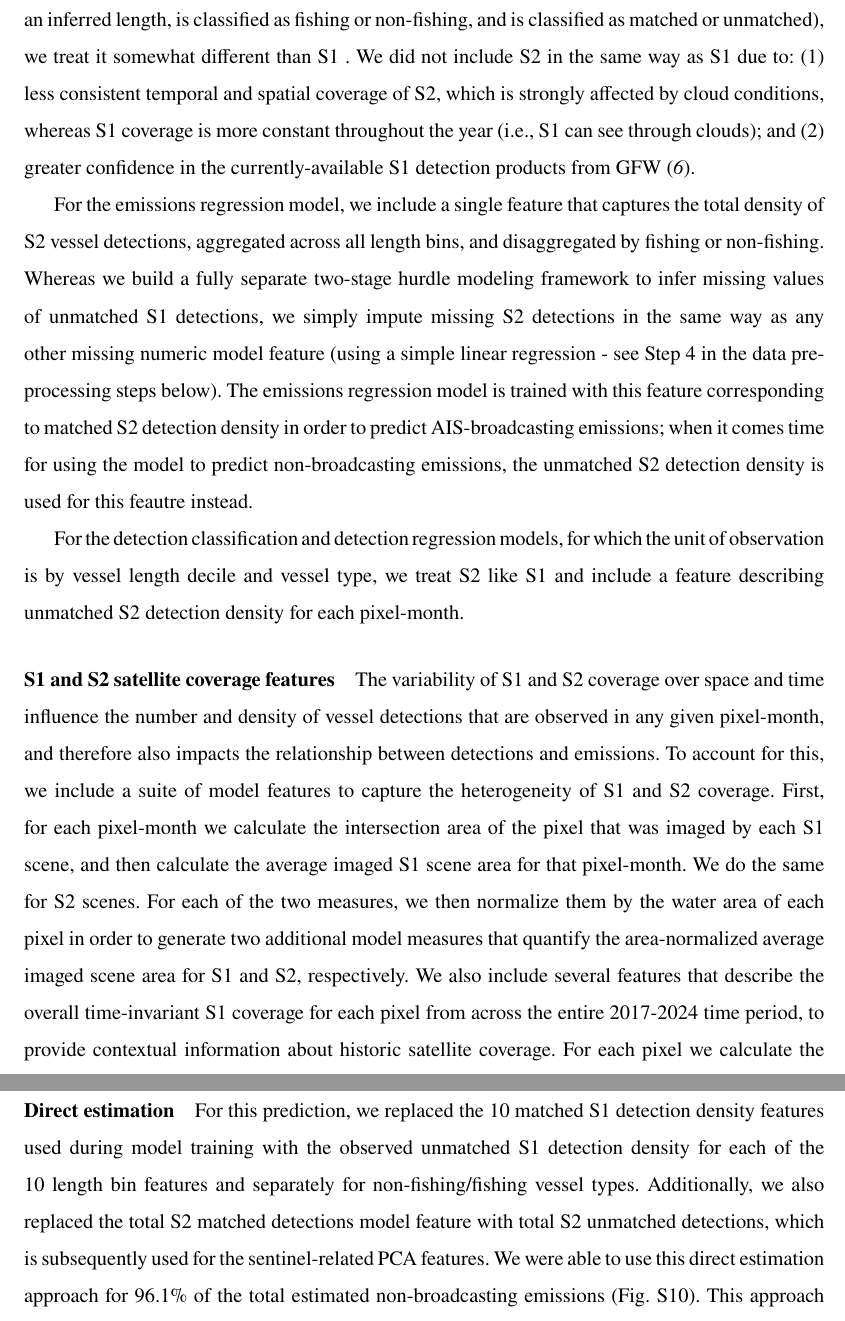
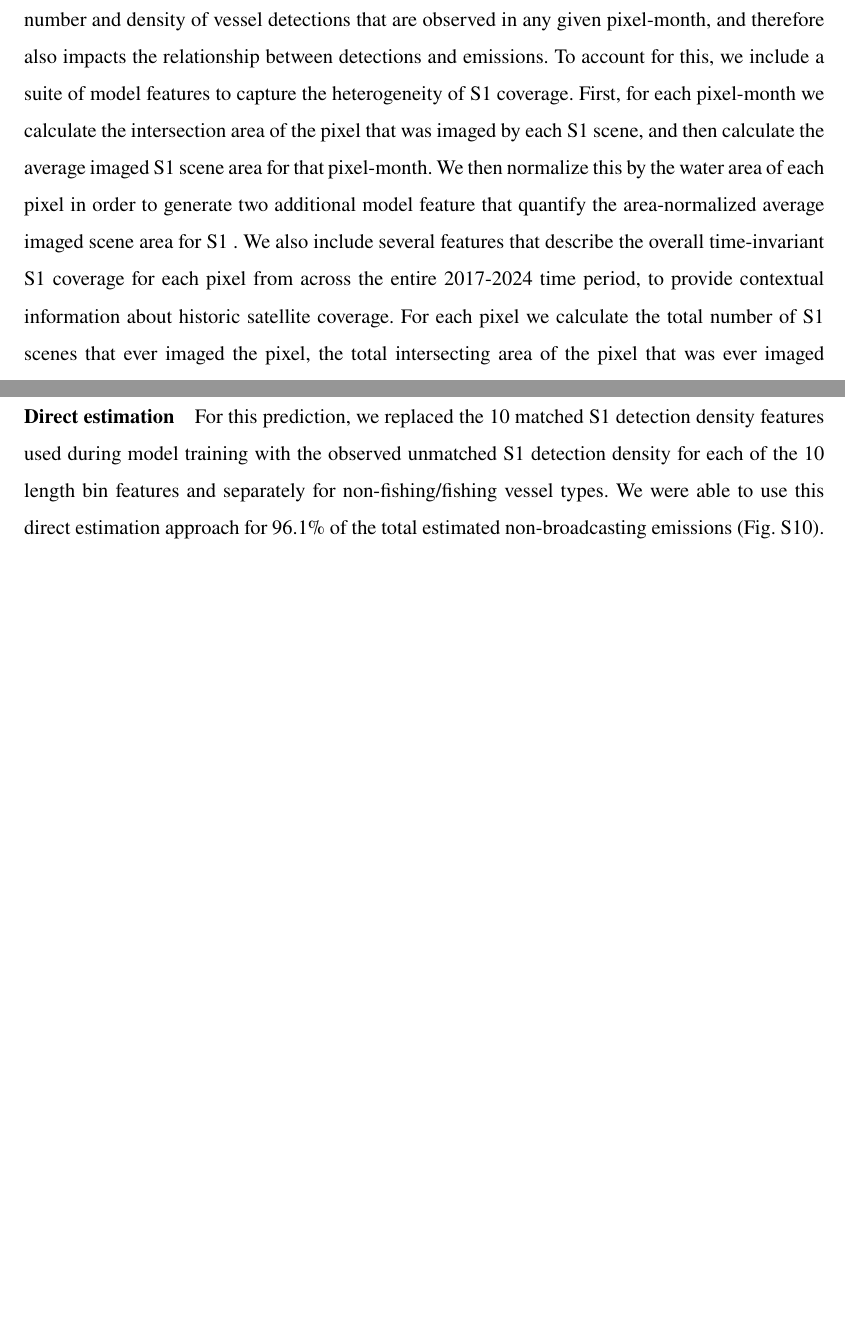
Before and after one commit to emlab-ucsb/paper-ocean-ghg, a LaTeX paper (main.tex): two parts of pages 38 and 46 of 57 before the commit and two parts of pages 38 and 45 of 56 after it, joined at a grey line, cut at the place of the change, the shorter picture padded with empty space. Compiled offline with pdfLaTeX.

Commit message:
Updates from Overleaf

```diff
--- a/main.tex
+++ b/main.tex
@@ -403,18 +403,9 @@ For the detection classification and detection regression models, each unit of o
     \label{fig:fig-ais-length-power-relationship}
 \end{figure}
 
-\paragraph{S2 detection features}
+\paragraph{S1satellite coverage features}
 
-While S2 imagery was processed similarly to S1 (i.e., every detection has an inferred length, is classified as fishing or non-fishing, and is classified as matched or unmatched), we treat it somewhat different than S1 . We did not include S2 in the same way as S1 due to: (1) less consistent temporal and spatial coverage of S2, which is strongly affected by cloud conditions, whereas S1 coverage is more constant throughout the year (i.e., S1 can see through clouds); and (2) greater confidence in the currently-available S1 detection products from GFW \cite{paolo2024satellite}.
-
-For the emissions regression model, we include a single feature that captures the total density of S2 vessel detections, aggregated across all length bins, and disaggregated by fishing or non-fishing. Whereas we build a fully separate two-stage hurdle modeling framework to infer missing values of unmatched S1 detections, we simply impute missing S2 detections in the same way as any other missing numeric model feature (using a simple linear regression - see Step 4 in the data pre-processing steps below). The emissions regression model is trained with this feature corresponding to matched S2 detection density in order to predict AIS-broadcasting emissions; when it comes time for using the model to predict non-broadcasting emissions, the unmatched S2 detection density is used for this feautre instead.
-
-
-For the detection classification and detection regression models, for which the unit of observation is by vessel length decile and vessel type, we treat S2 like S1 and include a feature describing unmatched S2 detection density for each pixel-month.
-
-\paragraph{S1 and S2 satellite coverage features}
-
-The variability of S1 and S2 coverage over space and time influence the number and density of vessel detections that are observed in any given pixel-month, and therefore also impacts the relationship between detections and emissions. To account for this, we include a suite of model features to capture the heterogeneity of S1 and S2 coverage. First, for each pixel-month we calculate the intersection area of the pixel that was imaged by each S1 scene, and then calculate the average imaged S1 scene area for that pixel-month. We do the same for S2 scenes. For each of the two measures, we then normalize them by the water area of each pixel in order to generate two additional model measures that quantify the area-normalized average imaged scene area for S1 and S2, respectively. We also include several features that describe the overall time-invariant S1 coverage for each pixel from across the entire 2017-2024 time period, to provide contextual information about historic satellite coverage. For each pixel we calculate the total number of S1 scenes that ever imaged the pixel, the total intersecting area of the pixel that was ever imaged by S1, the average intersecting area of each S1 scene that ever imaged the pixel, and the  average intersecting area of each S1 scene that ever imaged the pixel divided by the pixel's water area.
+The variability of S1coverage over space and time influence the number and density of vessel detections that are observed in any given pixel-month, and therefore also impacts the relationship between detections and emissions. To account for this, we include a suite of model features to capture the heterogeneity of S1 coverage. First, for each pixel-month we calculate the intersection area of the pixel that was imaged by each S1 scene, and then calculate the average imaged S1 scene area for that pixel-month. We then normalize this by the water area of each pixel in order to generate two additional model feature that quantify the area-normalized average imaged scene area for S1 . We also include several features that describe the overall time-invariant S1 coverage for each pixel from across the entire 2017-2024 time period, to provide contextual information about historic satellite coverage. For each pixel we calculate the total number of S1 scenes that ever imaged the pixel, the total intersecting area of the pixel that was ever imaged by S1, the average intersecting area of each S1 scene that ever imaged the pixel, and the  average intersecting area of each S1 scene that ever imaged the pixel divided by the pixel's water area.
 
 \paragraph{Spatial features}
 
@@ -522,7 +513,7 @@ The final output provides a continuous global dataset of monthly non-broadcastin
 
 \paragraph{Direct estimation}
 
-For this prediction, we replaced the 10 matched S1 detection density features used during model training with the observed unmatched S1 detection density for each of the 10 length bin features and separately for non-fishing/fishing vessel types. Additionally, we also replaced the total S2 matched detections model feature with total S2 unmatched detections, which is subsequently used for the sentinel-related PCA features.  We were able to use this direct estimation approach for 96.1\% of the total estimated non-broadcasting emissions (Fig. \ref{fig:fig-spatial-coverage-footprint}). This approach predicts non-broadcasting emissions fully within the S1 footprint, and thus also represents the models with the highest predictive performance (Table \ref{tab:all_performance_metrics_table}).
+For this prediction, we replaced the 10 matched S1 detection density features used during model training with the observed unmatched S1 detection density for each of the 10 length bin features and separately for non-fishing/fishing vessel types. We were able to use this direct estimation approach for 96.1\% of the total estimated non-broadcasting emissions (Fig. \ref{fig:fig-spatial-coverage-footprint}). This approach predicts non-broadcasting emissions fully within the S1 footprint, and thus also represents the models with the highest predictive performance (Table \ref{tab:all_performance_metrics_table}).
 
 \begin{figure}[H]
     \centering
```
Also changed, not shown: main.tex (4 more changed lines).
